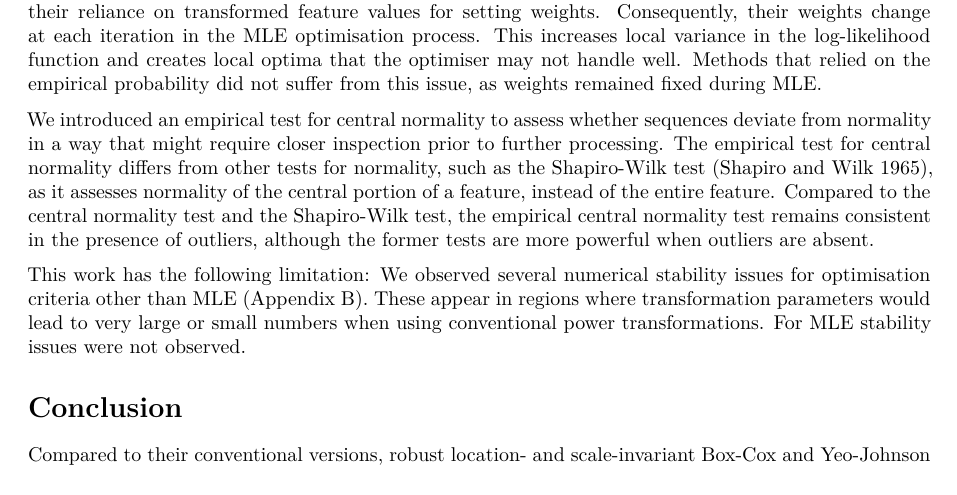
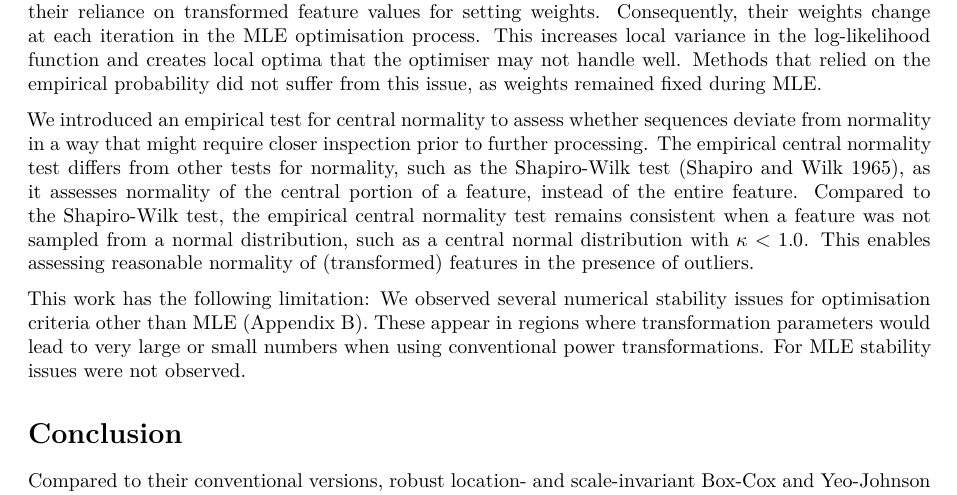
Before and after one commit to oncoray/power.transform, an R Markdown document (manuscript_rmarkdown/manuscript.Rmd): part of page 15 of 16, cut so that both start at the same text. Rendered offline with R 4.5, knitr and Pandoc, then LaTeX, with nearby package versions; some code elsewhere in the file could not run offline.

Commit message:
Update discussion regarding ECN.

```diff
--- a/manuscript_rmarkdown/manuscript.Rmd
+++ b/manuscript_rmarkdown/manuscript.Rmd
@@ -1319,12 +1319,13 @@ Methods that relied on the empirical probability did not suffer from this issue,
 
 We introduced an empirical test for central normality to assess whether sequences
 deviate from normality in a way that might require closer inspection prior to further processing.
-The empirical test for central normality differs from other tests for normality,
+The empirical central normality test differs from other tests for normality,
 such as the Shapiro-Wilk test [@Shapiro1965-zd], as it assesses normality of the central portion
 of a feature, instead of the entire feature.
-Compared to the central normality test and the Shapiro-Wilk test, the empirical central
-normality test remains consistent in the presence of outliers, although the former
-tests are more powerful when outliers are absent.
+Compared to the Shapiro-Wilk test, the empirical central
+normality test remains consistent when a feature was not sampled from a normal distribution,
+such as a central normal distribution with $\kappa < 1.0$. This enables assessing
+reasonable normality of (transformed) features in the presence of outliers.
 
 This work has the following limitation: We observed several numerical stability
 issues for optimisation criteria other than MLE (Appendix B). These appear in regions
```
